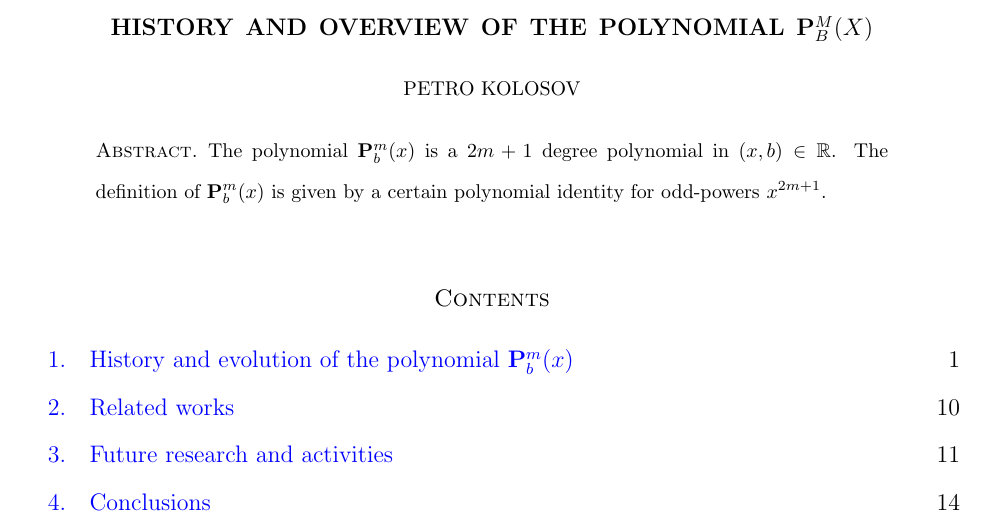
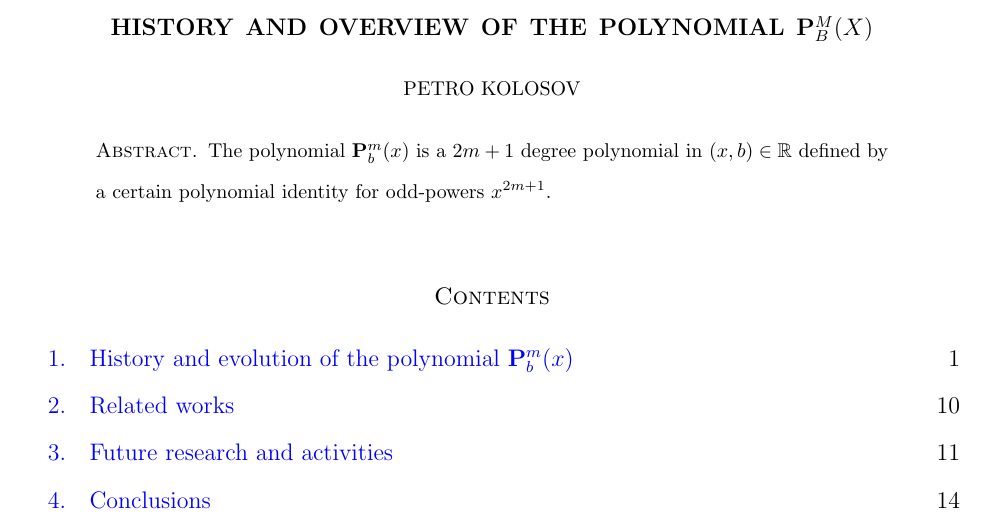
Before and after one commit to kolosovpetro/HistoryAndOverviewOfPolynomialP, a LaTeX paper (src/HistoryAndOverviewOfPolynomialP.tex, which reads src/sections/01_abstract.tex): part of page 1 of 20, cut so that both start at the same text. Compiled offline with pdfLaTeX.

Commit message:
abstract edits

```diff
--- a/src/sections/01_abstract.tex
+++ b/src/sections/01_abstract.tex
@@ -1,5 +1,7 @@
-The polynomial $\mathbf{P}^m_b(x)$ is a $2m+1$ degree polynomial in $(x,b) \in \mathbb{R}$.
-The definition of $\mathbf{P}^m_b(x)$ is given by a certain polynomial identity for odd-powers $x^{2m+1}$.
+The polynomial $\mathbf{P}^m_b(x)$ is a $2m+1$ degree polynomial in $(x,b) \in \mathbb{R}$
+defined by a certain polynomial identity for odd-powers $x^{2m+1}$.
+
+
 %such that derived applying certain methods of interpolation, so that initially we reach the base case for $m=1$
 %generalizing it up to $m\in\mathbb{N}$ afterward.
 %In particular, the polynomial $\mathbf{P}^m_b(x)$ may be successfully applicable
```
Also changed, not shown: out/HistoryAndOverviewOfPolynomialP.pdf.
